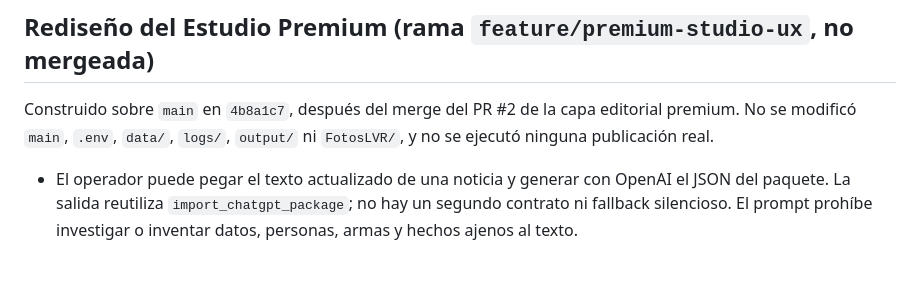
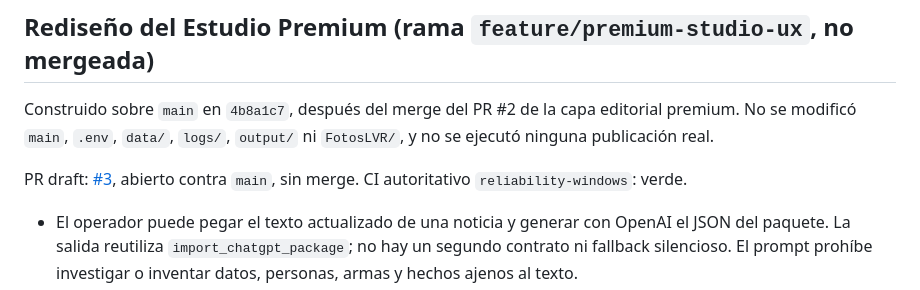
Before and after one commit to NahimMora/news-auto-publisher-lavozriojana, a Markdown page: docs/CURRENT_STATE.md, the part around the change. GitHub-like rendering; blank space fills up the shorter version.

```diff
--- a/docs/CURRENT_STATE.md
+++ b/docs/CURRENT_STATE.md
@@ -8,6 +8,9 @@ documento describe el estado previo de la rama de confiabilidad y sigue vigente)
 Construido sobre `main` en `4b8a1c7`, después del merge del PR #2 de la capa
 editorial premium. No se modificó `main`, `.env`, `data/`, `logs/`, `output/` ni
 `FotosLVR/`, y no se ejecutó ninguna publicación real.
+
+PR draft: [#3](https://github.com/NahimMora/news-auto-publisher-lavozriojana/pull/3),
+abierto contra `main`, sin merge. CI autoritativo `reliability-windows`: verde.
 
 - El operador puede pegar el texto actualizado de una noticia y generar con OpenAI
   el JSON del paquete. La salida reutiliza `import_chatgpt_package`; no hay un segundo
```
Also changed, not shown: docs/HANDOFF_premium_studio_ux.md (+22 -0 lines).
